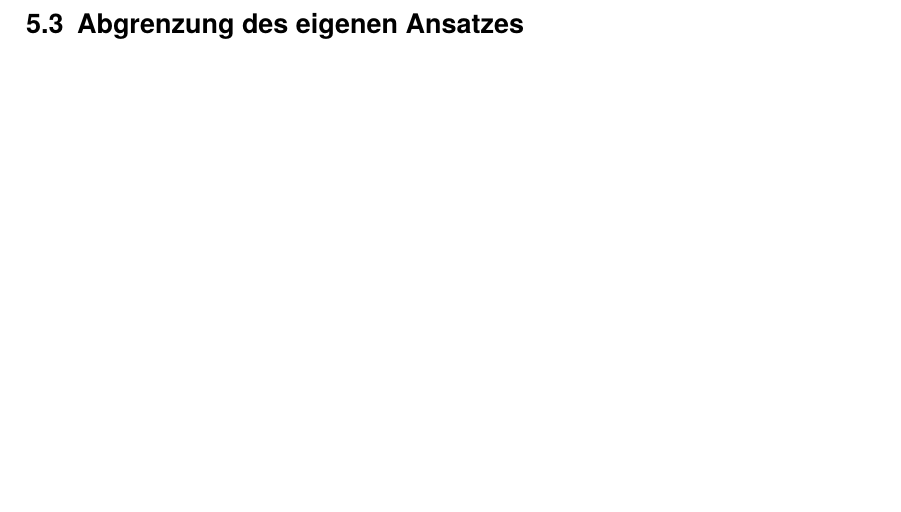
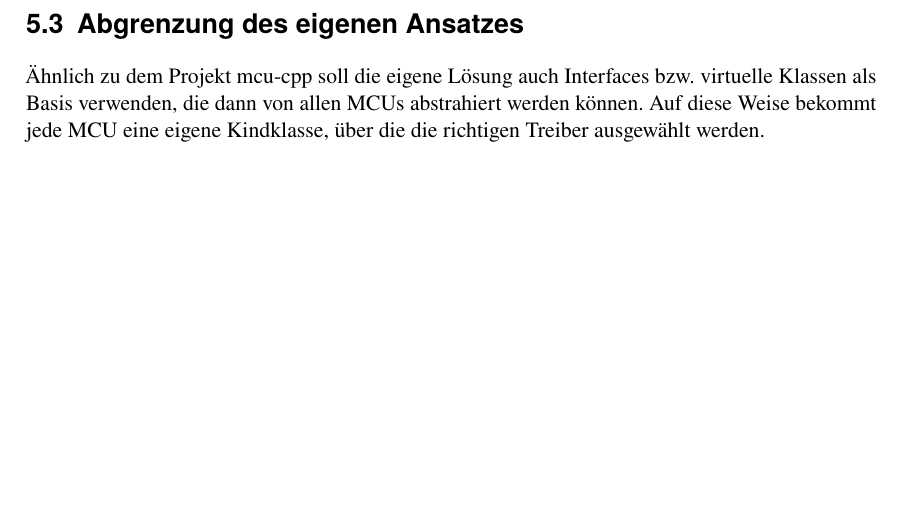
Before and after one commit to joey9D/Thesis, a LaTeX thesis (main.tex, which reads chap5_stand_der_technik.tex): part of page 29 of 33, cut so that both start at the same text. Compiled offline with pdfLaTeX; a LaTeX package or settings file that is missing is left out.

Commit message:
update chap5

```diff
--- a/chap5_stand_der_technik.tex
+++ b/chap5_stand_der_technik.tex
@@ -86,3 +86,5 @@ Con:
 Mit diesem Verfahren wird die zukünftige Integration eines RTOS wie Zephyr sehr schwierig.
 
 \section{Abgrenzung des eigenen Ansatzes}
+Ähnlich zu dem Projekt mcu-cpp soll die eigene Lösung auch Interfaces bzw. virtuelle Klassen als Basis verwenden, die dann von allen MCUs abstrahiert werden können.
+Auf diese Weise bekommt jede MCU eine eigene Kindklasse, über die die richtigen Treiber ausgewählt werden.
```
Also changed, not shown: main.pdf, 3 other files.
